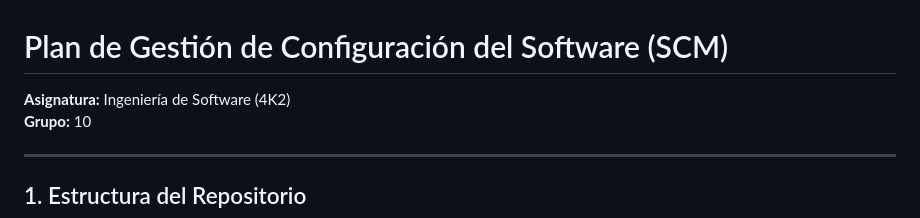
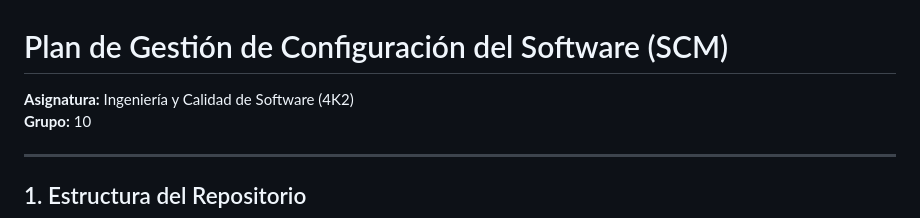
Before and after one commit to vcomba/ISW-Grupo-10, a Markdown page: Documentacion_SCM/Plan_Gestion_Configuracion_G10.md, the part around the change. Rendered like a GitHub page.

Commit message:
Update course name in configuration management plan

```diff
--- a/Documentacion_SCM/Plan_Gestion_Configuracion_G10.md
+++ b/Documentacion_SCM/Plan_Gestion_Configuracion_G10.md
@@ -1,6 +1,6 @@
 # Plan de Gestión de Configuración del Software (SCM)
 
-**Asignatura:** Ingeniería de Software (4K2)
+**Asignatura:** Ingeniería y Calidad de Software (4K2)
 **Grupo:** 10
 
 ---
```
